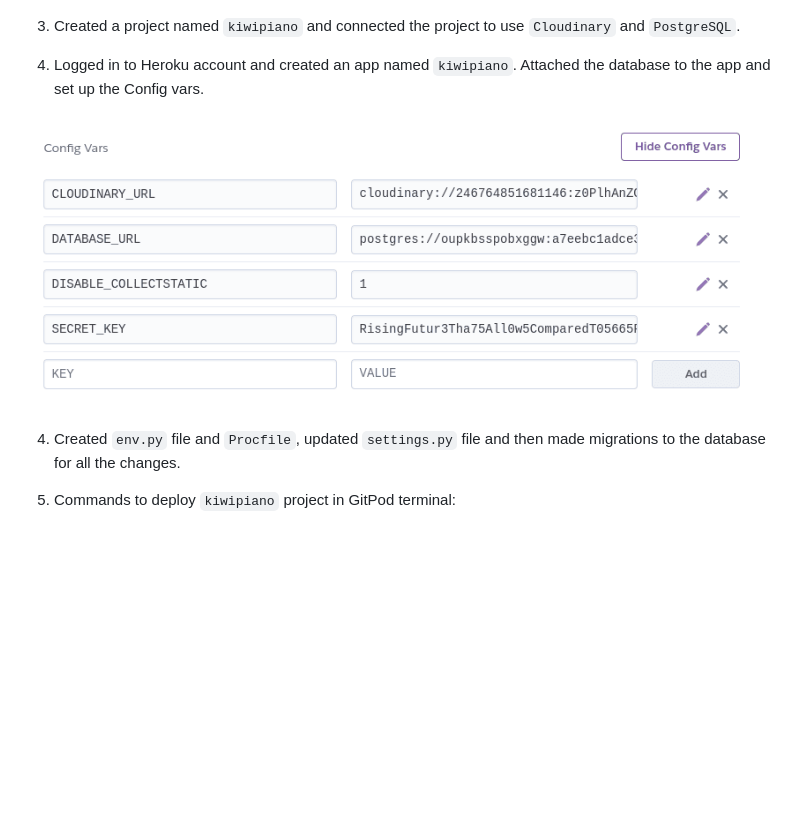
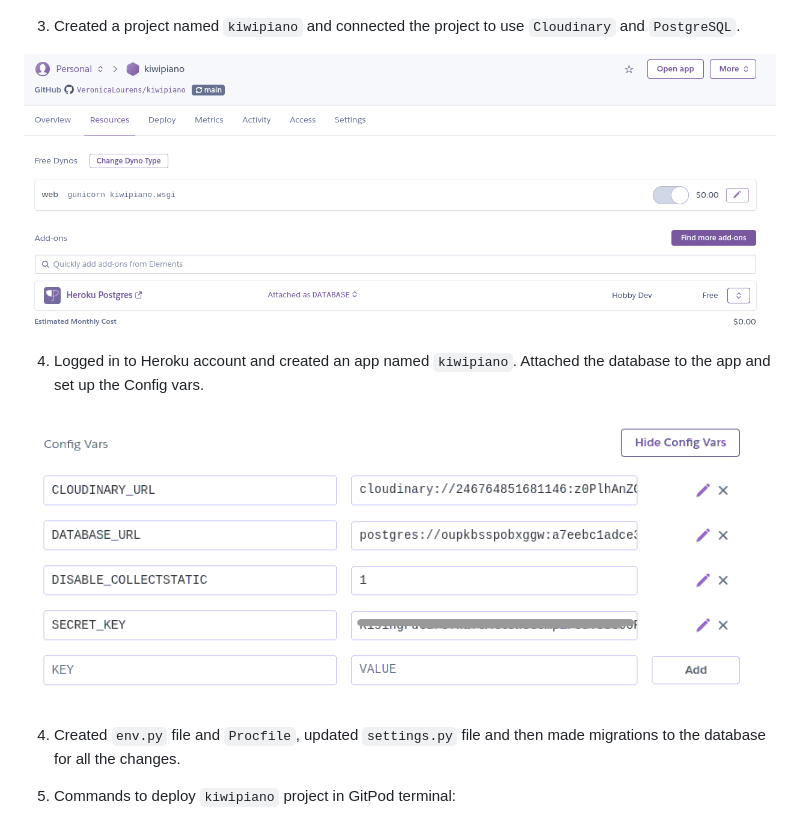
Before and after one commit to PeterLourens/kiwipiano, a Markdown page: README.md, the part around the change. Rendered like a GitHub page; pictures changed too: media/readme-pics/configvars.png, media/readme-pics/heroku.png (added); blank space fills up the shorter version.

Commit message:
Update deployment content in README.md

````diff
--- a/README.md
+++ b/README.md
@@ -427,6 +427,8 @@ I have created a separate file that contains all the testing documentation [TEST
 
 3. Created a project named ```kiwipiano``` and connected the project to use ```Cloudinary``` and ```PostgreSQL```.
 
+  ![Heroku Postgres](media/readme-pics/heroku.png)
+
 4. Logged in to Heroku account and created an app named ```kiwipiano```.
 Attached the database to the app and set up the Config vars.
 
````
